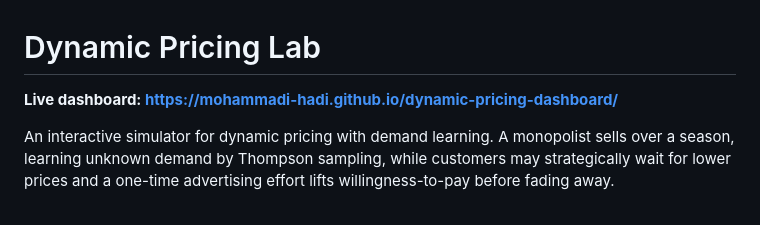
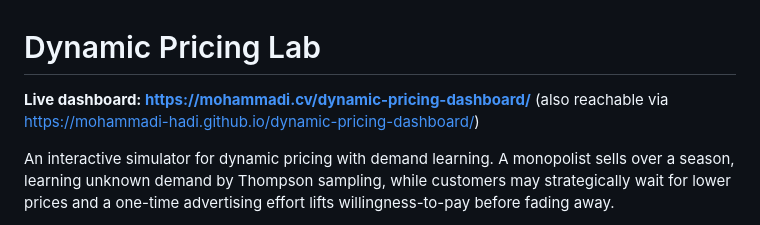
Before and after one commit to mohammadi-hadi/dynamic-pricing-dashboard, a Markdown page: README.md, the part around the change. Rendered like a GitHub page.

Commit message:
Point readme at the live site

```diff
--- a/README.md
+++ b/README.md
@@ -1,6 +1,7 @@
 # Dynamic Pricing Lab
 
-**Live dashboard: <https://mohammadi-hadi.github.io/dynamic-pricing-dashboard/>**
+**Live dashboard: <https://mohammadi.cv/dynamic-pricing-dashboard/>**
+(also reachable via <https://mohammadi-hadi.github.io/dynamic-pricing-dashboard/>)
 
 An interactive simulator for dynamic pricing with demand learning. A
 monopolist sells over a season, learning unknown demand by Thompson
```
